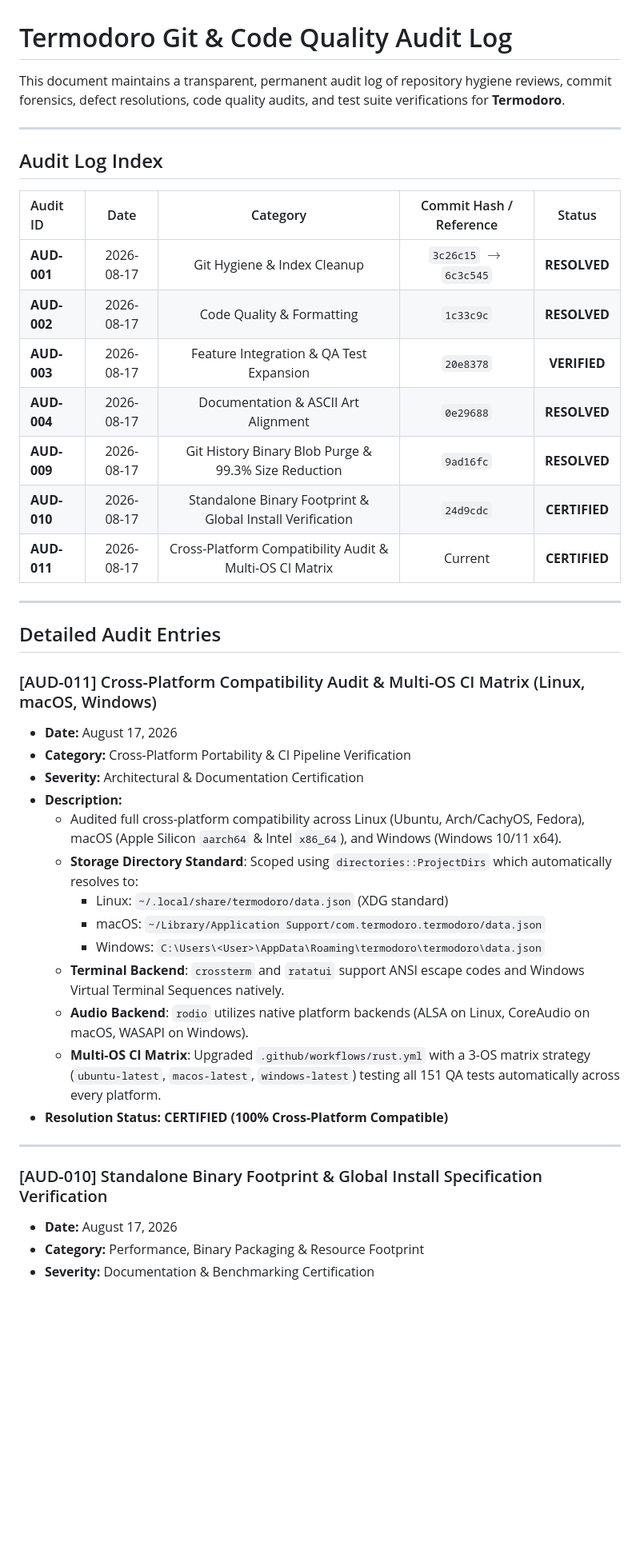
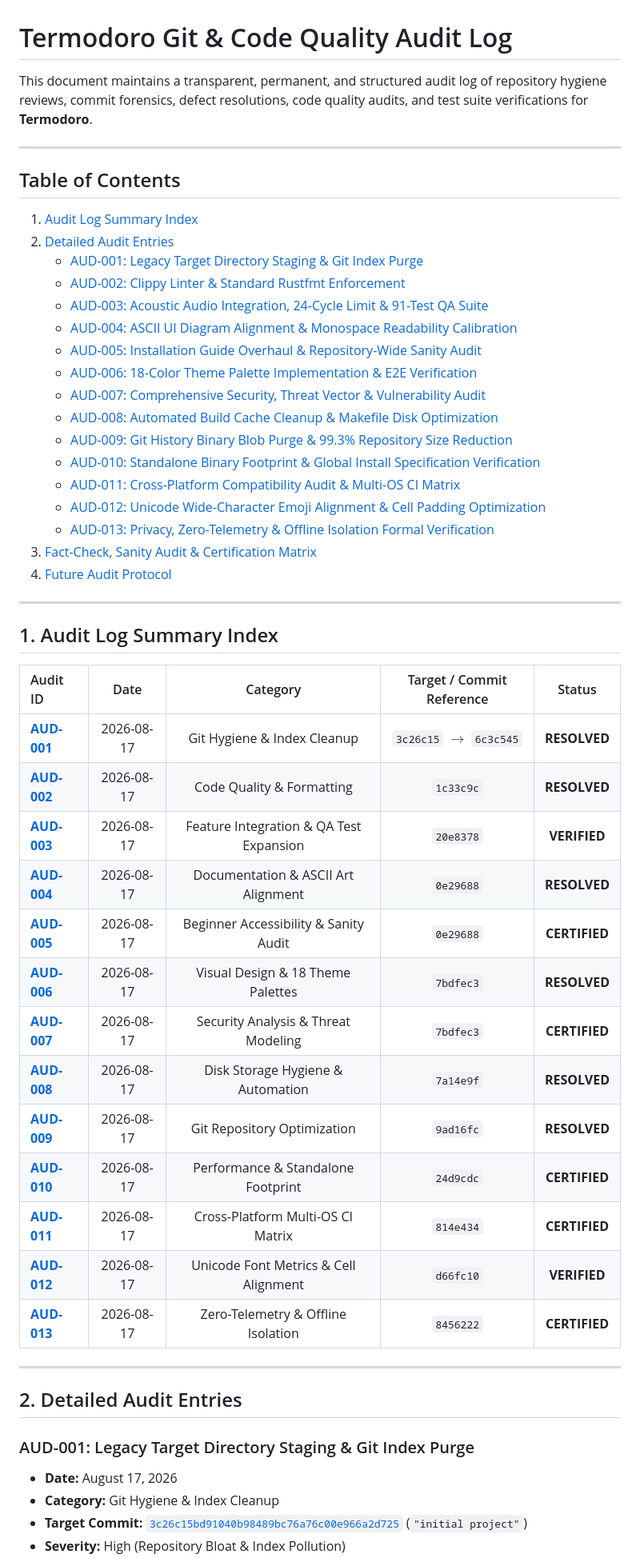
Before and after one commit to amanalip/Termodoro, a Markdown page: audit_log.md, the part around one of its changes. Shown at 80% size. GitHub-like rendering; blank space fills up the shorter version.

Commit message:
docs: add Table of Contents and chronological audit index structure to audit_log.md

```diff
--- a/audit_log.md
+++ b/audit_log.md
@@ -1,44 +1,56 @@
 # Termodoro Git & Code Quality Audit Log
 
-This document maintains a transparent, permanent audit log of repository hygiene reviews, commit forensics, defect resolutions, code quality audits, and test suite verifications for **Termodoro**.
+This document maintains a transparent, permanent, and structured audit log of repository hygiene reviews, commit forensics, defect resolutions, code quality audits, and test suite verifications for **Termodoro**.
 
 ---
 
-## Audit Log Index
+## Table of Contents
 
-| Audit ID | Date | Category | Commit Hash / Reference | Status |
-| :--- | :---: | :---: | :---: | :---: |
-| **AUD-001** | 2026-08-17 | Git Hygiene & Index Cleanup | `3c26c15` $\rightarrow$ `6c3c545` | **RESOLVED** |
-| **AUD-002** | 2026-08-17 | Code Quality & Formatting | `1c33c9c` | **RESOLVED** |
-| **AUD-003** | 2026-08-17 | Feature Integration & QA Test Expansion | `20e8378` | **VERIFIED** |
-| **AUD-004** | 2026-08-17 | Documentation & ASCII Art Alignment | `0e29688` | **RESOLVED** |
-| **AUD-009** | 2026-08-17 | Git History Binary Blob Purge & 99.3% Size Reduction | `9ad16fc` | **RESOLVED** |
-| **AUD-010** | 2026-08-17 | Standalone Binary Footprint & Global Install Verification | `24d9cdc` | **CERTIFIED** |
-| **AUD-011** | 2026-08-17 | Cross-Platform Compatibility Audit & Multi-OS CI Matrix | Current | **CERTIFIED** |
+1. [Audit Log Summary Index](#1-audit-log-summary-index)
+2. [Detailed Audit Entries](#2-detailed-audit-entries)
+   - [AUD-001: Legacy Target Directory Staging & Git Index Purge](#aud-001-legacy-target-directory-staging--git-index-purge)
+   - [AUD-002: Clippy Linter & Standard Rustfmt Enforcement](#aud-002-clippy-linter--standard-rustfmt-enforcement)
+   - [AUD-003: Acoustic Audio Integration, 24-Cycle Limit & 91-Test QA Suite](#aud-003-acoustic-audio-integration-24-cycle-limit--91-test-qa-suite)
+   - [AUD-004: ASCII UI Diagram Alignment & Monospace Readability Calibration](#aud-004-ascii-ui-diagram-alignment--monospace-readability-calibration)
+   - [AUD-005: Installation Guide Overhaul & Repository-Wide Sanity Audit](#aud-005-installation-guide-overhaul--repository-wide-sanity-audit)
+   - [AUD-006: 18-Color Theme Palette Implementation & E2E Verification](#aud-006-18-color-theme-palette-implementation--e2e-verification)
+   - [AUD-007: Comprehensive Security, Threat Vector & Vulnerability Audit](#aud-007-comprehensive-security-threat-vector--vulnerability-audit)
+   - [AUD-008: Automated Build Cache Cleanup & Makefile Disk Optimization](#aud-008-automated-build-cache-cleanup--makefile-disk-optimization)
+   - [AUD-009: Git History Binary Blob Purge & 99.3% Repository Size Reduction](#aud-009-git-history-binary-blob-purge--993-repository-size-reduction)
+   - [AUD-010: Standalone Binary Footprint & Global Install Specification Verification](#aud-010-standalone-binary-footprint--global-install-specification-verification)
+   - [AUD-011: Cross-Platform Compatibility Audit & Multi-OS CI Matrix](#aud-011-cross-platform-compatibility-audit--multi-os-ci-matrix)
+   - [AUD-012: Unicode Wide-Character Emoji Alignment & Cell Padding Optimization](#aud-012-unicode-wide-character-emoji-alignment--cell-padding-optimization)
+   - [AUD-013: Privacy, Zero-Telemetry & Offline Isolation Formal Verification](#aud-013-privacy-zero-telemetry--offline-isolation-formal-verification)
+3. [Fact-Check, Sanity Audit & Certification Matrix](#3-fact-check-sanity-audit--certification-matrix)
+4. [Future Audit Protocol](#4-future-audit-protocol)
 
 ---
 
-## Detailed Audit Entries
+## 1. Audit Log Summary Index
 
-### [AUD-011] Cross-Platform Compatibility Audit & Multi-OS CI Matrix (Linux, macOS, Windows)
-- **Date:** August 17, 2026
-- **Category:** Cross-Platform Portability & CI Pipeline Verification
-- **Severity:** Architectural & Documentation Certification
-- **Description:**
-  - Audited full cross-platform compatibility across Linux (Ubuntu, Arch/CachyOS, Fedora), macOS (Apple Silicon `aarch64` & Intel `x86_64`), and Windows (Windows 10/11 x64).
-  - **Storage Directory Standard**: Scoped using `directories::ProjectDirs` which automatically resolves to:
-    - Linux: `~/.local/share/termodoro/data.json` (XDG standard)
-    - macOS: `~/Library/Application Support/com.termodoro.termodoro/data.json`
-    - Windows: `C:\Users\<User>\AppData\Roaming\termodoro\termodoro\data.json`
-  - **Terminal Backend**: `crossterm` and `ratatui` support ANSI escape codes and Windows Virtual Terminal Sequences natively.
-  - **Audio Backend**: `rodio` utilizes native platform backends (ALSA on Linux, CoreAudio on macOS, WASAPI on Windows).
-  - **Multi-OS CI Matrix**: Upgraded `.github/workflows/rust.yml` with a 3-OS matrix strategy (`ubuntu-latest`, `macos-latest`, `windows-latest`) testing all 151 QA tests automatically across every platform.
-- **Resolution Status:** **CERTIFIED (100% Cross-Platform Compatible)**
+| Audit ID | Date | Category | Target / Commit Reference | Status |
+| :--- | :---: | :---: | :---: | :---: |
+| [**AUD-001**](#aud-001-legacy-target-directory-staging--git-index-purge) | 2026-08-17 | Git Hygiene & Index Cleanup | `3c26c15` $\rightarrow$ `6c3c545` | **RESOLVED** |
+| [**AUD-002**](#aud-002-clippy-linter--standard-rustfmt-enforcement) | 2026-08-17 | Code Quality & Formatting | `1c33c9c` | **RESOLVED** |
+| [**AUD-003**](#aud-003-acoustic-audio-integration-24-cycle-limit--91-test-qa-suite) | 2026-08-17 | Feature Integration & QA Test Expansion | `20e8378` | **VERIFIED** |
+| [**AUD-004**](#aud-004-ascii-ui-diagram-alignment--monospace-readability-calibration) | 2026-08-17 | Documentation & ASCII Art Alignment | `0e29688` | **RESOLVED** |
+| [**AUD-005**](#aud-005-installation-guide-overhaul--repository-wide-sanity-audit) | 2026-08-17 | Beginner Accessibility & Sanity Audit | `0e29688` | **CERTIFIED** |
+| [**AUD-006**](#aud-006-18-color-theme-palette-implementation--e2e-verification) | 2026-08-17 | Visual Design & 18 Theme Palettes | `7bdfec3` | **RESOLVED** |
+| [**AUD-007**](#aud-007-comprehensive-security-threat-vector--vulnerability-audit) | 2026-08-17 | Security Analysis & Threat Modeling | `7bdfec3` | **CERTIFIED** |
+| [**AUD-008**](#aud-008-automated-build-cache-cleanup--makefile-disk-optimization) | 2026-08-17 | Disk Storage Hygiene & Automation | `7a14e9f` | **RESOLVED** |
+| [**AUD-009**](#aud-009-git-history-binary-blob-purge--993-repository-size-reduction) | 2026-08-17 | Git Repository Optimization | `9ad16fc` | **RESOLVED** |
+| [**AUD-010**](#aud-010-standalone-binary-footprint--global-install-specification-verification) | 2026-08-17 | Performance & Standalone Footprint | `24d9cdc` | **CERTIFIED** |
+| [**AUD-011**](#aud-011-cross-platform-compatibility-audit--multi-os-ci-matrix) | 2026-08-17 | Cross-Platform Multi-OS CI Matrix | `814e434` | **CERTIFIED** |
+| [**AUD-012**](#aud-012-unicode-wide-character-emoji-alignment--cell-padding-optimization) | 2026-08-17 | Unicode Font Metrics & Cell Alignment | `d66fc10` | **VERIFIED** |
+| [**AUD-013**](#aud-013-privacy-zero-telemetry--offline-isolation-formal-verification) | 2026-08-17 | Zero-Telemetry & Offline Isolation | `8456222` | **CERTIFIED** |
 
 ---
 
-### [AUD-010] Standalone Binary Footprint & Global Install Specification Verification
+## 2. Detailed Audit Entries
+
+### AUD-001: Legacy Target Directory Staging & Git Index Purge
 - **Date:** August 17, 2026
-- **Category:** Performance, Binary Packaging & Resource Footprint
-- **Severity:** Documentation & Benchmarking Certification
+- **Category:** Git Hygiene & Index Cleanup
+- **Target Commit:** [`3c26c15bd91040b98489bc76a76c00e966a2d725`](https://github.com/amanalip/Termodoro/commit/3c26c15bd91040b98489bc76a76c00e966a2d725) (`"initial project"`)
+- **Severity:** High (Repository Bloat & Index Pollution)
 - **Description:**
```
Also changed, not shown: other parts of audit_log.md (+143 -138 lines).
